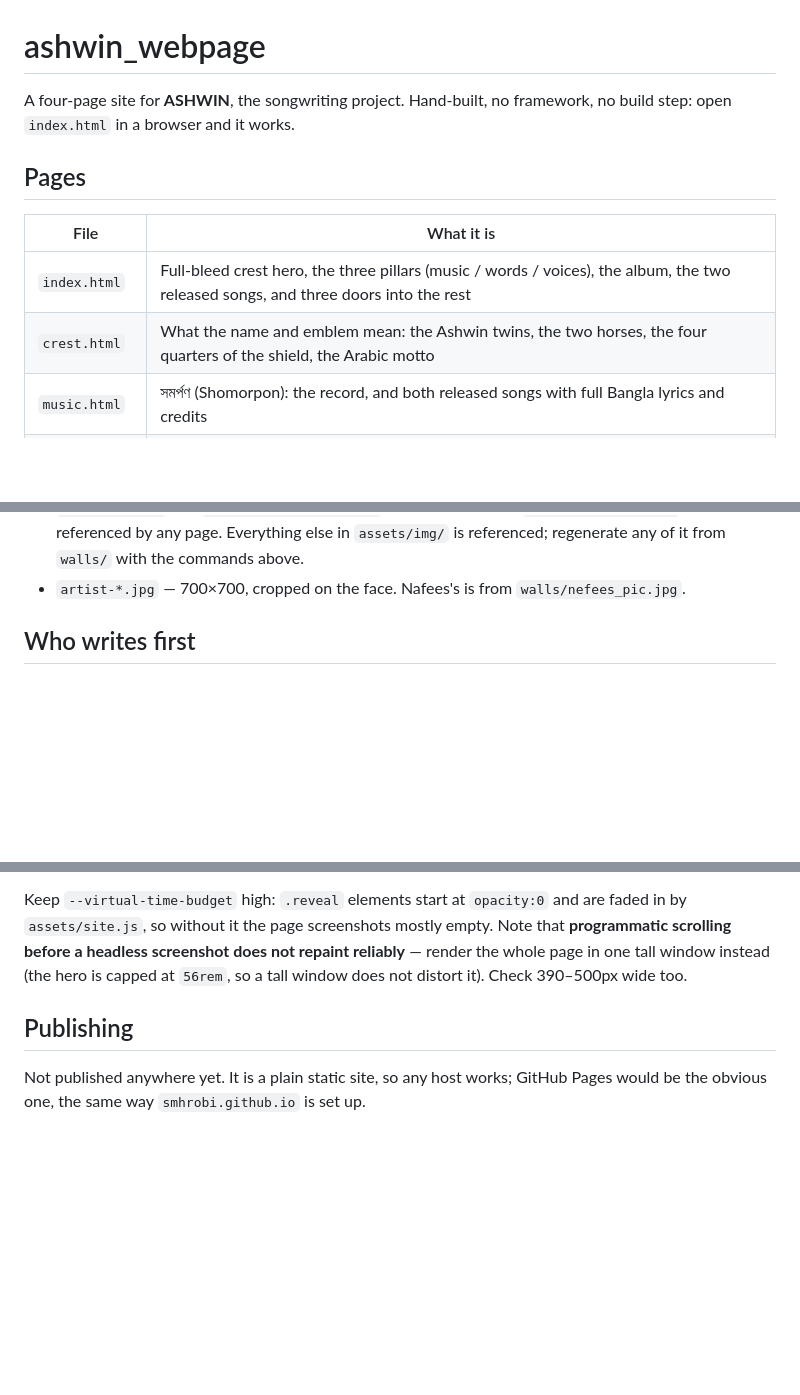
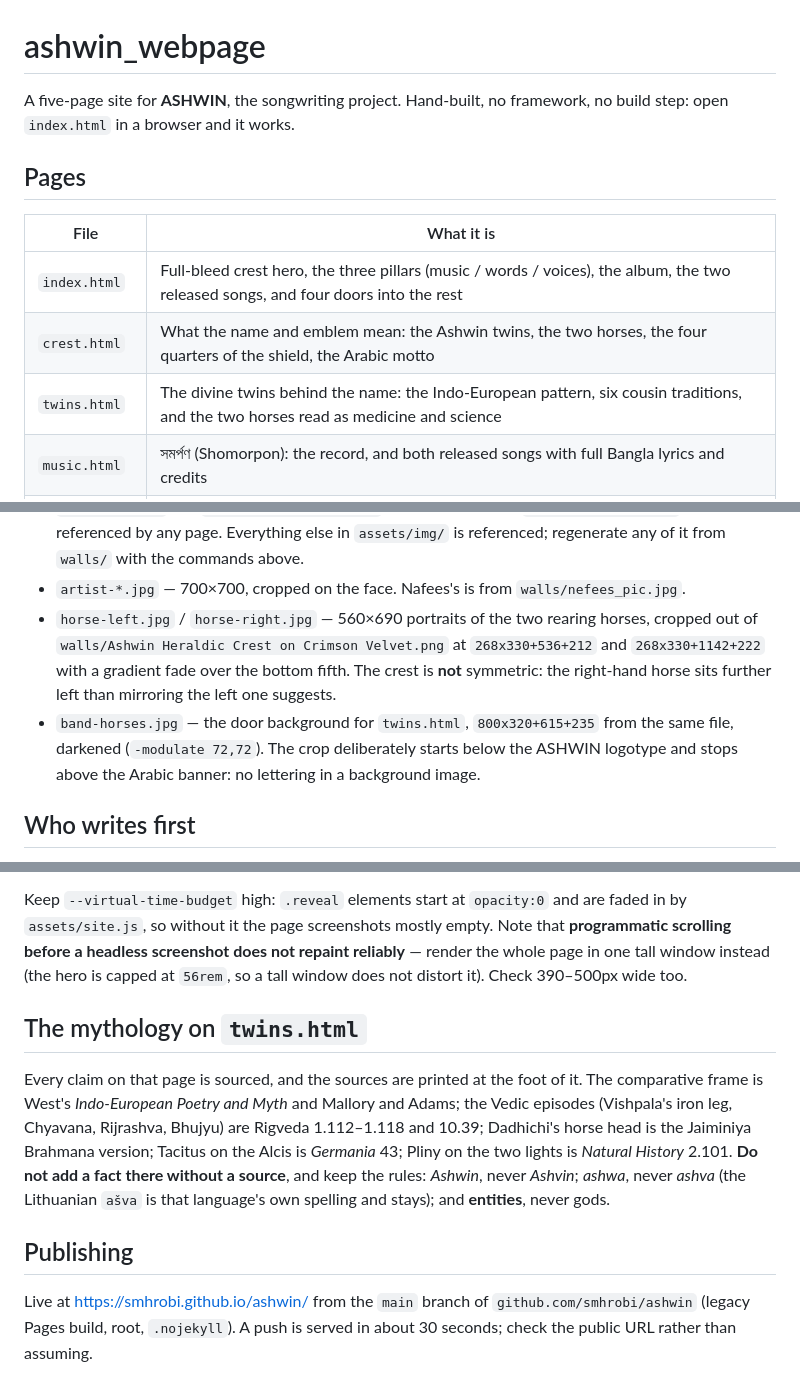
Before and after one commit to ashwinband/ashwinband.github.io, a Markdown page: README.md, 3 parts joined by grey strips. Drawn GitHub-style; blank space fills up the shorter version.

Commit message:
README: twins.html, the horse crops and the sourcing rule
Co-Authored-By: Claude Opus 5 <noreply@anthropic.com>

```diff
--- a/README.md
+++ b/README.md
@@ -1,14 +1,15 @@
 # ashwin_webpage
 
-A four-page site for **ASHWIN**, the songwriting project. Hand-built, no framework,
+A five-page site for **ASHWIN**, the songwriting project. Hand-built, no framework,
 no build step: open `index.html` in a browser and it works.
 
 ## Pages
 
 | File | What it is |
 |---|---|
-| `index.html` | Full-bleed crest hero, the three pillars (music / words / voices), the album, the two released songs, and three doors into the rest |
+| `index.html` | Full-bleed crest hero, the three pillars (music / words / voices), the album, the two released songs, and four doors into the rest |
 | `crest.html` | What the name and emblem mean: the Ashwin twins, the two horses, the four quarters of the shield, the Arabic motto |
+| `twins.html` | The divine twins behind the name: the Indo-European pattern, six cousin traditions, and the two horses read as medicine and science |
 | `music.html` | সমর্পণ (Shomorpon): the record, and both released songs with full Bangla lyrics and credits |
 | `family.html` | Profiles — Syed Mehedi Hasan and Nafees Fahmi Ali, then Shanila Islam and Samir Hafiz |
 
@@ -48,6 +51,13 @@ Everything in `assets/img/` is generated from
   not referenced by any page. Everything else in `assets/img/` is referenced; regenerate
   any of it from `walls/` with the commands above.
 - `artist-*.jpg` — 700×700, cropped on the face. Nafees's is from `walls/nefees_pic.jpg`.
+- `horse-left.jpg` / `horse-right.jpg` — 560×690 portraits of the two rearing horses,
+  cropped out of `walls/Ashwin Heraldic Crest on Crimson Velvet.png` at `268x330+536+212`
+  and `268x330+1142+222` with a gradient fade over the bottom fifth. The crest is **not**
+  symmetric: the right-hand horse sits further left than mirroring the left one suggests.
+- `band-horses.jpg` — the door background for `twins.html`, `800x320+615+235` from the same
+  file, darkened (`-modulate 72,72`). The crop deliberately starts below the ASHWIN logotype
+  and stops above the Arabic banner: no lettering in a background image.
 
 ## Who writes first
 
@@ -117,7 +127,19 @@ that **programmatic scrolling before a headless screenshot does not repaint reli
 — render the whole page in one tall window instead (the hero is capped at `56rem`, so
 a tall window does not distort it). Check 390–500px wide too.
 
+## The mythology on `twins.html`
+
+Every claim on that page is sourced, and the sources are printed at the foot of it. The
+comparative frame is West's *Indo-European Poetry and Myth* and Mallory and Adams; the
+Vedic episodes (Vishpala's iron leg, Chyavana, Rijrashva, Bhujyu) are Rigveda 1.112–1.118
+and 10.39; Dadhichi's horse head is the Jaiminiya Brahmana version; Tacitus on the Alcis is
+*Germania* 43; Pliny on the two lights is *Natural History* 2.101. **Do not add a fact there
+without a source**, and keep the rules: *Ashwin*, never *Ashvin*; *ashwa*, never *ashva*
+(the Lithuanian `ašva` is that language's own spelling and stays); and **entities**, never
+gods.
+
 ## Publishing
 
-Not published anywhere yet. It is a plain static site, so any host works; GitHub Pages
-would be the obvious one, the same way `smhrobi.github.io` is set up.
+Live at <https://smhrobi.github.io/ashwin/> from the `main` branch of
+`github.com/smhrobi/ashwin` (legacy Pages build, root, `.nojekyll`). A push is served in
+about 30 seconds; check the public URL rather than assuming.
```
Also changed, not shown: other parts of README.md (+3 -1 lines).
